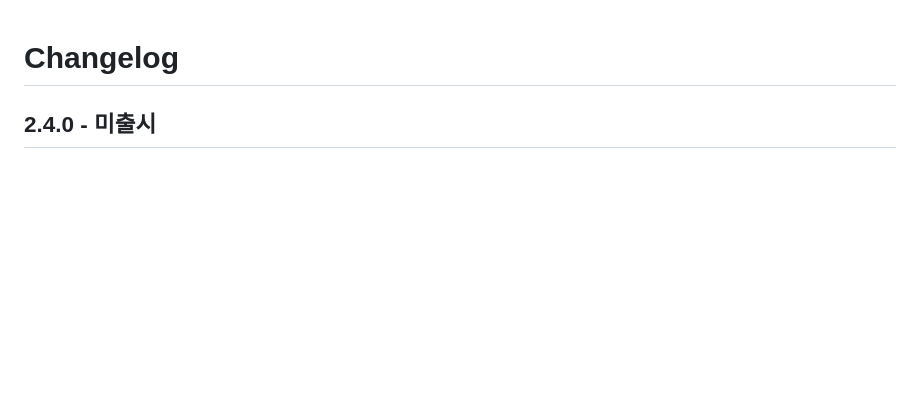
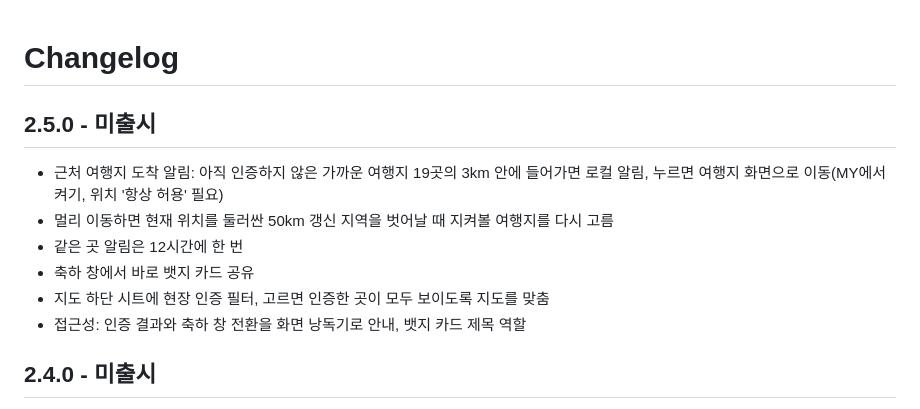
Before and after one commit to ryushin01/NGMG, a Markdown page: CHANGELOG.md, the part around the change. Drawn GitHub-style; blank space fills up the shorter version.

```diff
--- a/CHANGELOG.md
+++ b/CHANGELOG.md
@@ -1,4 +1,13 @@
 # Changelog
+
+## 2.5.0 - 미출시
+
+- 근처 여행지 도착 알림: 아직 인증하지 않은 가까운 여행지 19곳의 3km 안에 들어가면 로컬 알림, 누르면 여행지 화면으로 이동(MY에서 켜기, 위치 '항상 허용' 필요)
+- 멀리 이동하면 현재 위치를 둘러싼 50km 갱신 지역을 벗어날 때 지켜볼 여행지를 다시 고름
+- 같은 곳 알림은 12시간에 한 번
+- 축하 창에서 바로 뱃지 카드 공유
+- 지도 하단 시트에 현장 인증 필터, 고르면 인증한 곳이 모두 보이도록 지도를 맞춤
+- 접근성: 인증 결과와 축하 창 전환을 화면 낭독기로 안내, 뱃지 카드 제목 역할
 
 ## 2.4.0 - 미출시
 
```
Also changed, not shown: README.md (+7 -7 lines), docs/development.md (+10 -0 lines), assets/notification-icon.png (added), docs/images/map.jpg, 8 other files.
